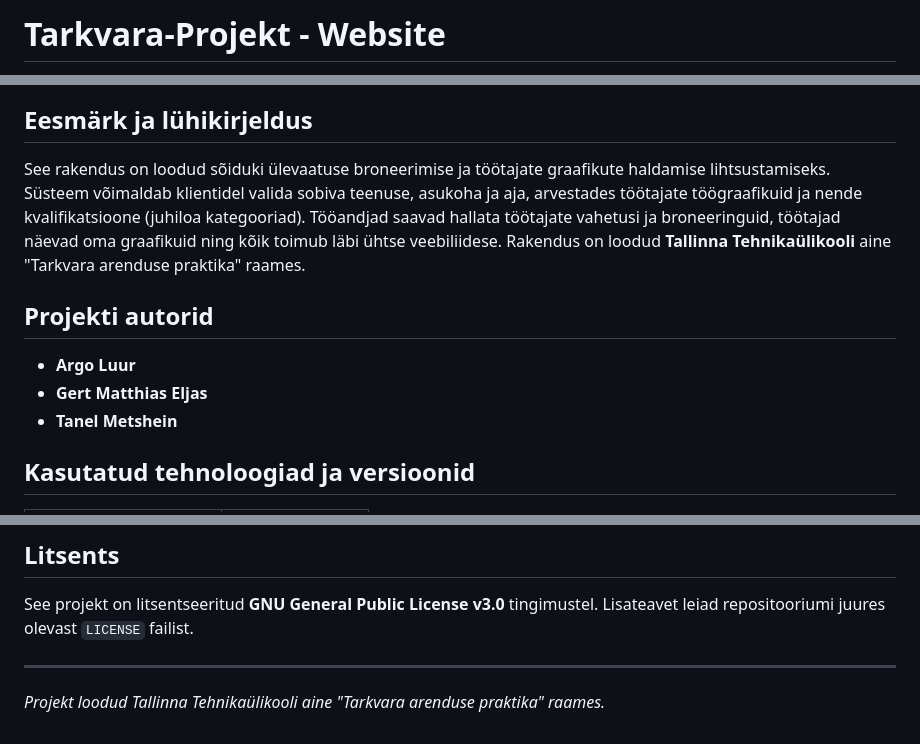
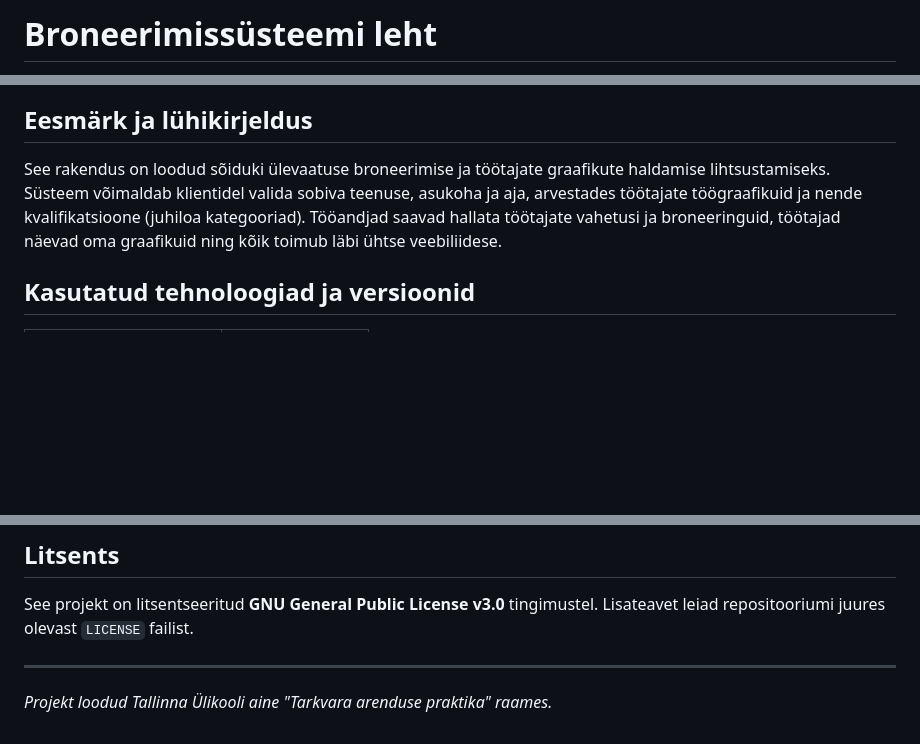
Before and after one commit to W1ttyRat/Tarkvara-Projekt, a Markdown page: Website/README.md, 3 parts joined by grey strips. Drawn GitHub-style; blank space fills up the shorter version.

Commit message:
Revise project title and reference
Updated project title and corrected university name in the README.

```diff
--- a/Website/README.md
+++ b/Website/README.md
@@ -1,2 +1,2 @@
-# Tarkvara-Projekt - Website
+# Broneerimissüsteemi leht
 
@@ -6,13 +4,7 @@
 
 ## Eesmärk ja lühikirjeldus
 
-See rakendus on loodud sõiduki ülevaatuse broneerimise ja töötajate graafikute haldamise lihtsustamiseks. Süsteem võimaldab klientidel valida sobiva teenuse, asukoha ja aja, arvestades töötajate töögraafikuid ja nende kvalifikatsioone (juhiloa kategooriad). Tööandjad saavad hallata töötajate vahetusi ja broneeringuid, töötajad näevad oma graafikuid ning kõik toimub läbi ühtse veebiliidese. Rakendus on loodud **Tallinna Tehnikaülikooli** aine "Tarkvara arenduse praktika" raames.
-
-## Projekti autorid
-
-- **Argo Luur**
-- **Gert Matthias Eljas**
-- **Tanel Metshein**
+See rakendus on loodud sõiduki ülevaatuse broneerimise ja töötajate graafikute haldamise lihtsustamiseks. Süsteem võimaldab klientidel valida sobiva teenuse, asukoha ja aja, arvestades töötajate töögraafikuid ja nende kvalifikatsioone (juhiloa kategooriad). Tööandjad saavad hallata töötajate vahetusi ja broneeringuid, töötajad näevad oma graafikuid ning kõik toimub läbi ühtse veebiliidese.
 
 ## Kasutatud tehnoloogiad ja versioonid
 
@@ -138,4 +130,4 @@ See projekt on litsentseeritud **GNU General Public License v3.0** tingimustel.
 
 ---
 
-*Projekt loodud Tallinna Tehnikaülikooli aine "Tarkvara arenduse praktika" raames.*
+*Projekt loodud Tallinna Ülikooli aine "Tarkvara arenduse praktika" raames.*
```
Also changed, not shown: other parts of Website/README.md (+1 -3 lines).
